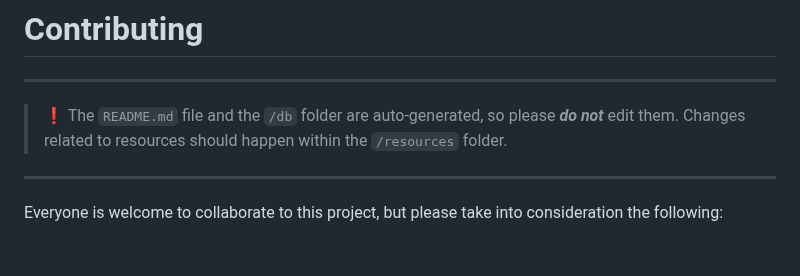
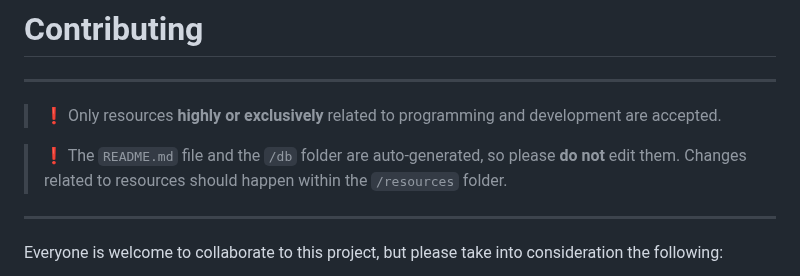
Before and after one commit to marcelscruz/dev-resources, a Markdown page: CONTRIBUTING.md, the part around the change. Rendered like a GitHub page; blank space fills up the shorter version.

Commit message:
Update CONTRIBUTING

```diff
--- a/CONTRIBUTING.md
+++ b/CONTRIBUTING.md
@@ -2,7 +2,9 @@
 
 ---
 
-> ❗️ The `README.md` file and the `/db` folder are auto-generated, so please **_do not_** edit them.
+> ❗️ Only resources **highly or exclusively** related to programming and development are accepted.
+
+> ❗️ The `README.md` file and the `/db` folder are auto-generated, so please **do not** edit them.
 > Changes related to resources should happen within the `/resources` folder.
 
 ---
```
